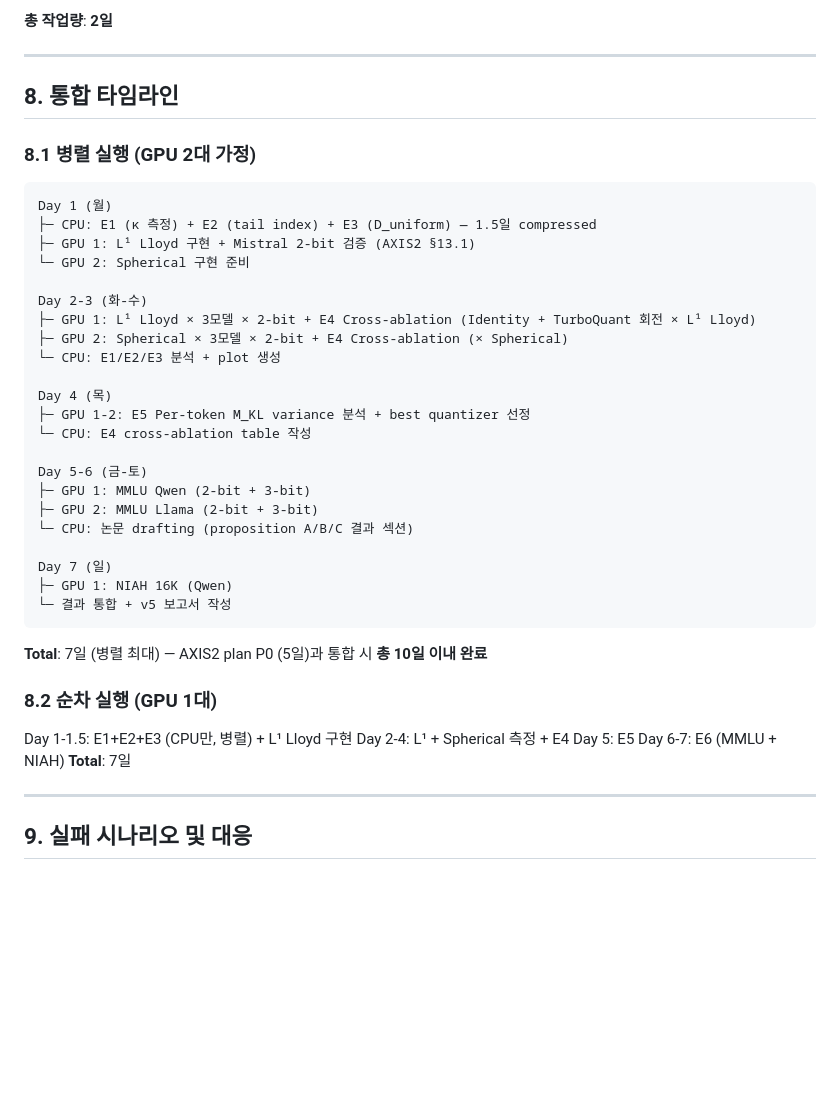
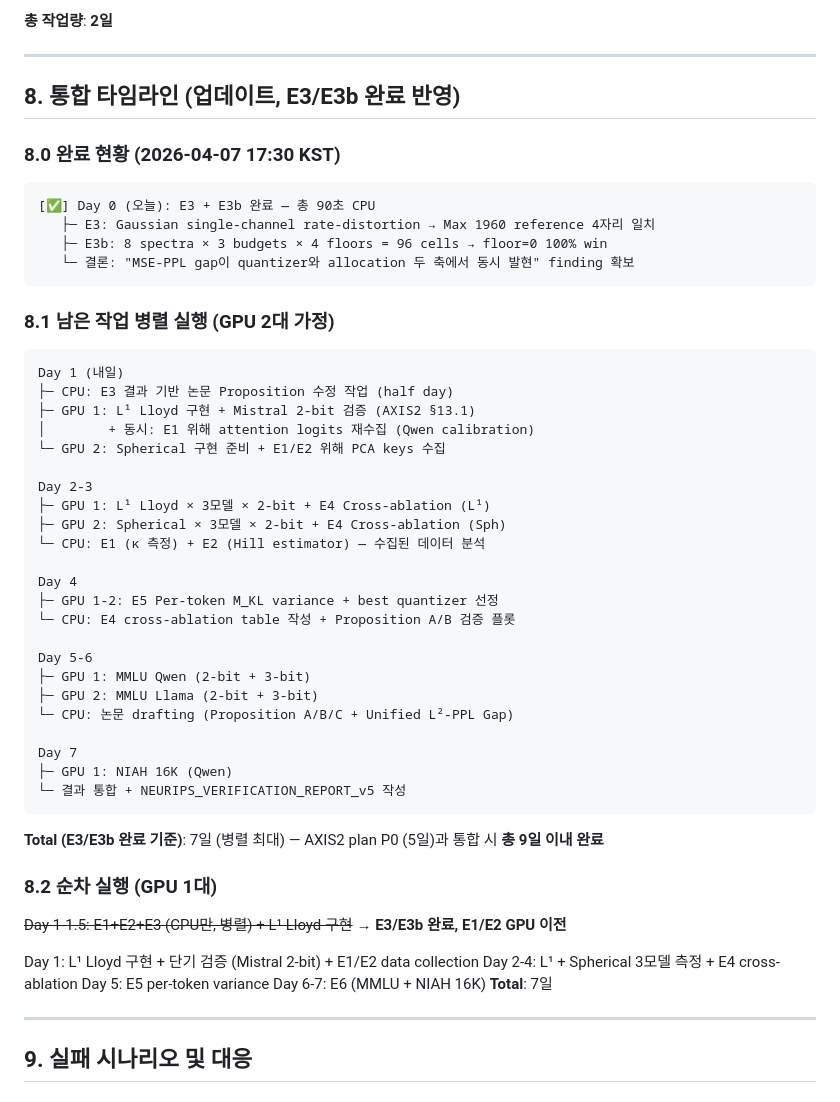
Before and after one commit to iamseungpil/boltzmann-attention, a Markdown page: reports/AXIS2_THEORETICAL_VERIFICATION_EXPERIMENT_PLAN.md, the part around the change. Drawn GitHub-style; blank space fills up the shorter version.

Commit message:
auto: AXIS2_THEORETICAL_VERIFICATION_EXPERIMENT_PLAN.md modified

````diff
--- a/reports/AXIS2_THEORETICAL_VERIFICATION_EXPERIMENT_PLAN.md
+++ b/reports/AXIS2_THEORETICAL_VERIFICATION_EXPERIMENT_PLAN.md
@@ -646,43 +646,55 @@ AXIS2 P0 (L¹ Lloyd + Spherical) 결과에서 **best quantizer** 1~2개 선정.
 
 ---
 
-## 8. 통합 타임라인
+## 8. 통합 타임라인 (업데이트, E3/E3b 완료 반영)
 
-### 8.1 병렬 실행 (GPU 2대 가정)
+### 8.0 완료 현황 (2026-04-07 17:30 KST)
 
 ```
-Day 1 (월)
-├─ CPU: E1 (κ 측정) + E2 (tail index) + E3 (D_uniform) — 1.5일 compressed
+[✅] Day 0 (오늘): E3 + E3b 완료 — 총 90초 CPU
+   ├─ E3: Gaussian single-channel rate-distortion → Max 1960 reference 4자리 일치
+   ├─ E3b: 8 spectra × 3 budgets × 4 floors = 96 cells → floor=0 100% win
+   └─ 결론: "MSE-PPL gap이 quantizer와 allocation 두 축에서 동시 발현" finding 확보
+```
+
+### 8.1 남은 작업 병렬 실행 (GPU 2대 가정)
+
+```
+Day 1 (내일)
+├─ CPU: E3 결과 기반 논문 Proposition 수정 작업 (half day)
 ├─ GPU 1: L¹ Lloyd 구현 + Mistral 2-bit 검증 (AXIS2 §13.1)
-└─ GPU 2: Spherical 구현 준비
+│        + 동시: E1 위해 attention logits 재수집 (Qwen calibration)
+└─ GPU 2: Spherical 구현 준비 + E1/E2 위해 PCA keys 수집
 
-Day 2-3 (화-수)
-├─ GPU 1: L¹ Lloyd × 3모델 × 2-bit + E4 Cross-ablation (Identity + TurboQuant 회전 × L¹ Lloyd)
-├─ GPU 2: Spherical × 3모델 × 2-bit + E4 Cross-ablation (× Spherical)
-└─ CPU: E1/E2/E3 분석 + plot 생성
+Day 2-3
+├─ GPU 1: L¹ Lloyd × 3모델 × 2-bit + E4 Cross-ablation (L¹)
+├─ GPU 2: Spherical × 3모델 × 2-bit + E4 Cross-ablation (Sph)
+└─ CPU: E1 (κ 측정) + E2 (Hill estimator) — 수집된 데이터 분석
 
-Day 4 (목)
-├─ GPU 1-2: E5 Per-token M_KL variance 분석 + best quantizer 선정
-└─ CPU: E4 cross-ablation table 작성
+Day 4
+├─ GPU 1-2: E5 Per-token M_KL variance + best quantizer 선정
+└─ CPU: E4 cross-ablation table 작성 + Proposition A/B 검증 플롯
 
-Day 5-6 (금-토)
+Day 5-6
 ├─ GPU 1: MMLU Qwen (2-bit + 3-bit)
 ├─ GPU 2: MMLU Llama (2-bit + 3-bit)
-└─ CPU: 논문 drafting (proposition A/B/C 결과 섹션)
+└─ CPU: 논문 drafting (Proposition A/B/C + Unified L²-PPL Gap)
 
-Day 7 (일)
+Day 7
 ├─ GPU 1: NIAH 16K (Qwen)
-└─ 결과 통합 + v5 보고서 작성
+└─ 결과 통합 + NEURIPS_VERIFICATION_REPORT_v5 작성
 ```
 
-**Total**: 7일 (병렬 최대) — AXIS2 plan P0 (5일)과 통합 시 **총 10일 이내 완료**
+**Total (E3/E3b 완료 기준)**: 7일 (병렬 최대) — AXIS2 plan P0 (5일)과 통합 시 **총 9일 이내 완료**
 
 ### 8.2 순차 실행 (GPU 1대)
 
-Day 1-1.5: E1+E2+E3 (CPU만, 병렬) + L¹ Lloyd 구현
-Day 2-4: L¹ + Spherical 측정 + E4
-Day 5: E5
-Day 6-7: E6 (MMLU + NIAH)
+~~Day 1-1.5: E1+E2+E3 (CPU만, 병렬) + L¹ Lloyd 구현~~ → **E3/E3b 완료, E1/E2 GPU 이전**
+
+Day 1: L¹ Lloyd 구현 + 단기 검증 (Mistral 2-bit) + E1/E2 data collection
+Day 2-4: L¹ + Spherical 3모델 측정 + E4 cross-ablation
+Day 5: E5 per-token variance
+Day 6-7: E6 (MMLU + NIAH 16K)
 **Total**: 7일
 
 ---
````
